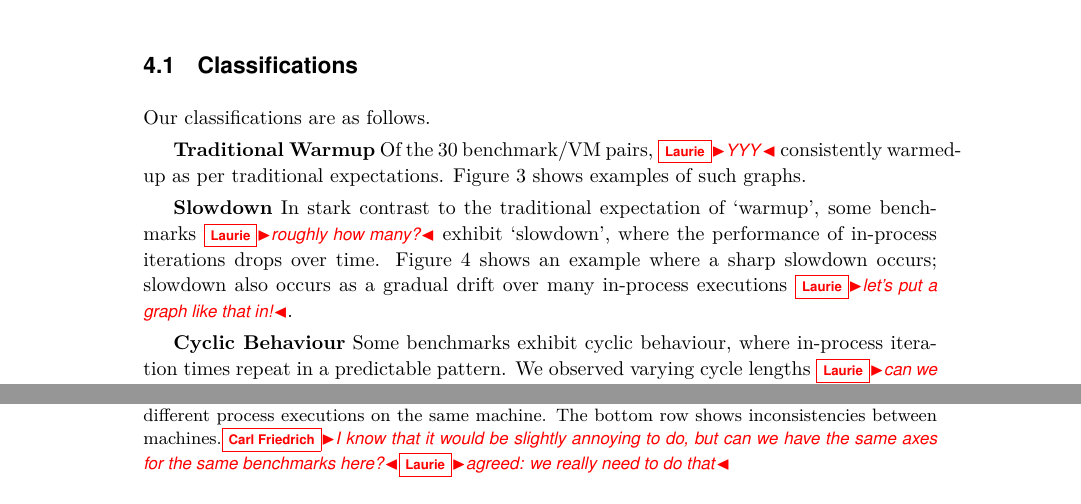
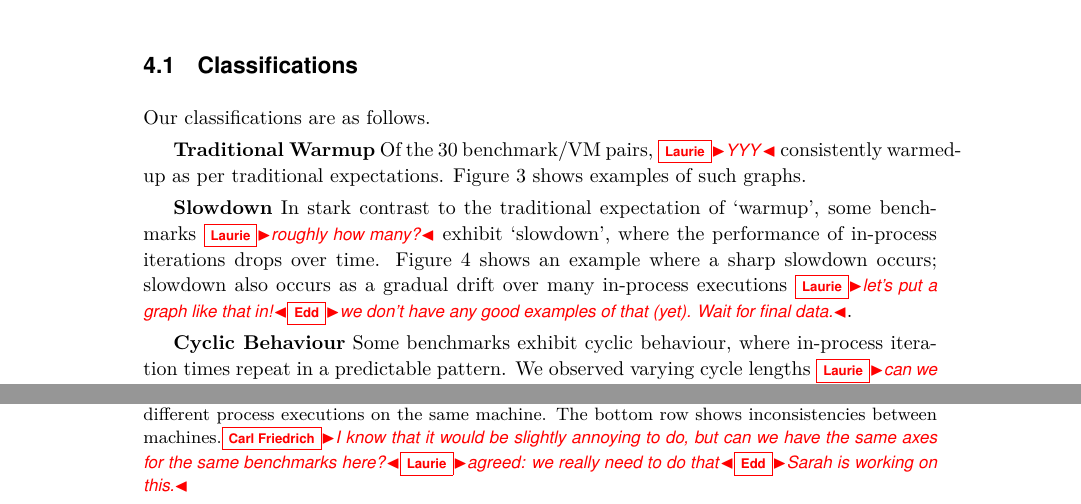
Before and after one commit to softdevteam/warmup_paper, a LaTeX paper (warmup.tex): two parts of pages 8 and 12 of 14, joined at a grey line, cut so that both start at the same text. Compiled offline with pdfLaTeX.

Commit message:
Answer some comments.

```diff
--- a/warmup.tex
+++ b/warmup.tex
@@ -600,7 +600,8 @@ In stark contrast to the traditional expectation of `warmup', some benchmarks
 \laurie{roughly how many?} exhibit `slowdown', where the performance of
 in-process iterations drops over time. Figure~\ref{fig:examples:slowdown1} shows
 an example where a sharp slowdown occurs; slowdown also occurs as a gradual
-drift over many in-process executions \laurie{let's put a graph like that in!}.
+drift over many in-process executions \laurie{let's put a graph like that
+in!}\edd{we don't have any good examples of that (yet). Wait for final data.}.
 
 
 \begin{figure}[tbp]
@@ -682,7 +683,9 @@ phases (as shown in Figure~\ref{fig:examples:neverending}).
 \caption{Examples of inconsistent benchmarks.
 The top row shows inconsistencies between different process
 executions on the same machine. The bottom row shows inconsistencies between
-machines.\cfbolz{I know that it would be slightly annoying to do, but can we have the same axes for the same benchmarks here?}\laurie{agreed: we really need to do that}}
+machines.\cfbolz{I know that it would be slightly annoying to do, but can we
+have the same axes for the same benchmarks here?}\laurie{agreed: we really need
+to do that}\edd{Sarah is working on this.}}
 \label{fig:examples:inconsistent}
 \end{figure*}
 
```
